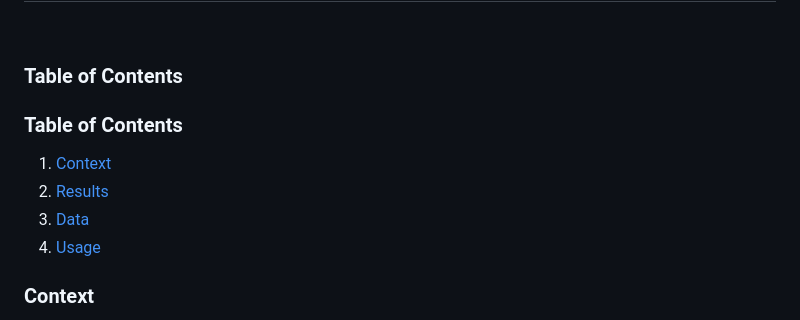
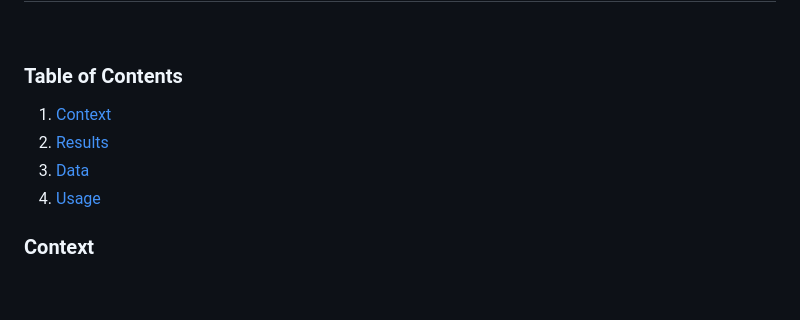
Before and after one commit to RoryQo/Country-Needs-Assessment-for-Humanitarian-Aid-Mini-Project, a Markdown page: README.md, the part around the change. Drawn GitHub-style; blank space fills up the shorter version.

```diff
--- a/README.md
+++ b/README.md
@@ -4,11 +4,11 @@
 
 
 ###  Table of Contents
-### Table of Contents
 1. [Context](#context)
 2. [Results](#results)
 3. [Data](#data)
 4. [Usage](#usage)
+
 ### Context
 HELP International is an international humanitarian Non-Governmental Organization (NGO) committed to fighting poverty and providing people in underdeveloped countries with basic amenities and relief during disasters and natural calamities.
 
```
